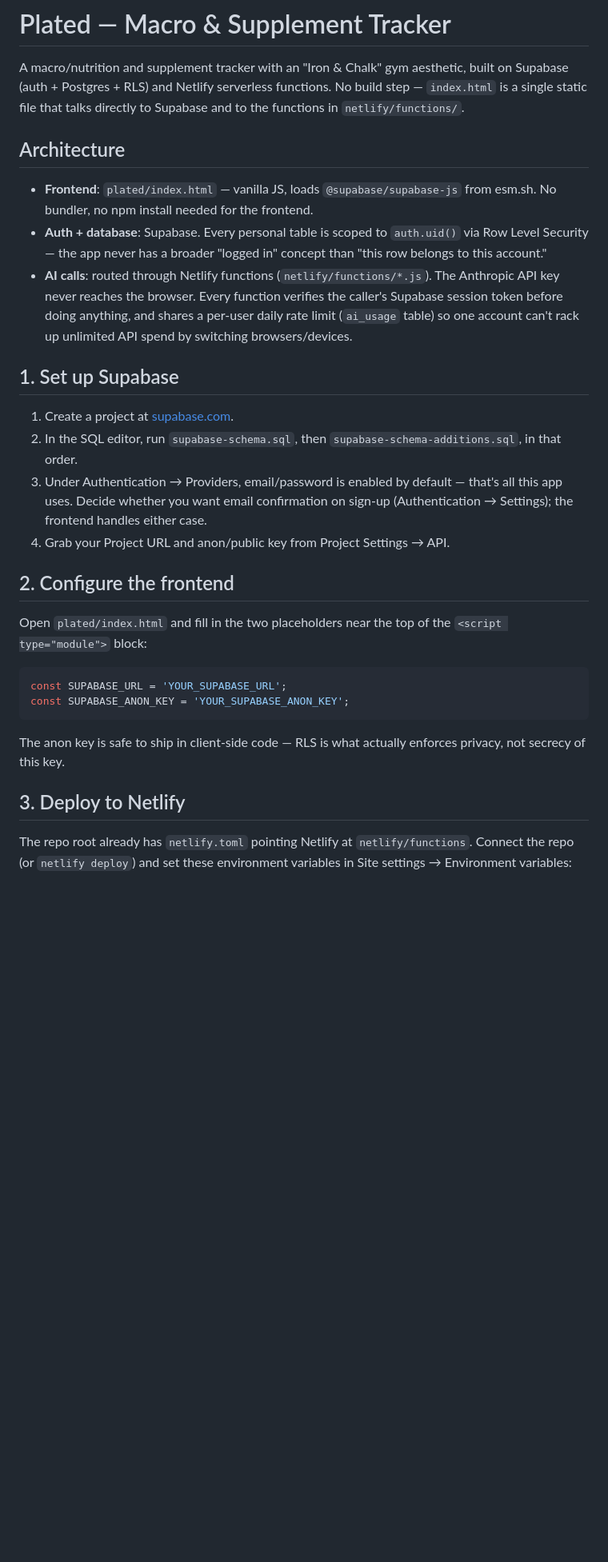
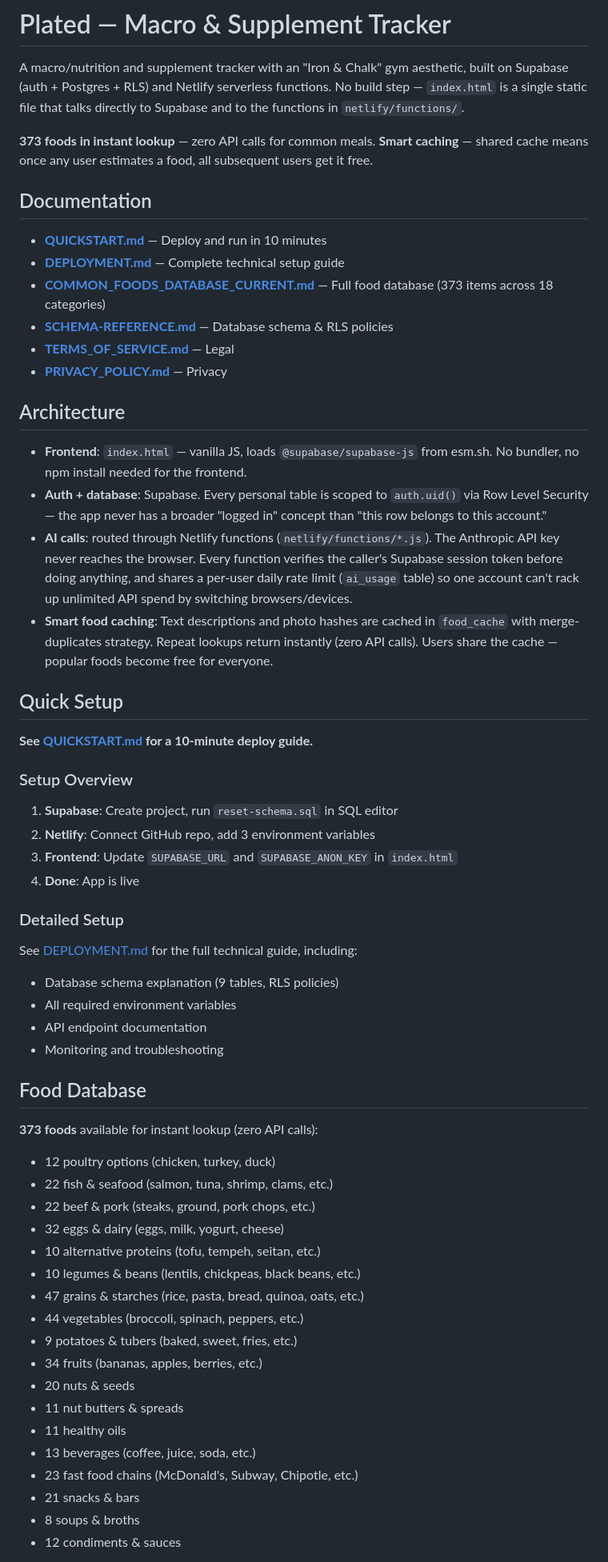
Before and after one commit to odoglusk-dot/plated2, a Markdown page: README.md, the part around one of its changes. Shown at 80% size. Rendered like a GitHub page; blank space fills up the shorter version.

Commit message:
Update README with food database and caching info, link to new guides

````diff
--- a/README.md
+++ b/README.md
@@ -5,9 +5,22 @@ built on Supabase (auth + Postgres + RLS) and Netlify serverless functions.
 No build step — `index.html` is a single static file that talks directly to
 Supabase and to the functions in `netlify/functions/`.
 
+**373 foods in instant lookup** — zero API calls for common meals.
+**Smart caching** — shared cache means once any user estimates a food, all subsequent
+users get it free.
+
+## Documentation
+
+- **[QUICKSTART.md](QUICKSTART.md)** — Deploy and run in 10 minutes
+- **[DEPLOYMENT.md](DEPLOYMENT.md)** — Complete technical setup guide
+- **[COMMON_FOODS_DATABASE_CURRENT.md](COMMON_FOODS_DATABASE_CURRENT.md)** — Full food database (373 items across 18 categories)
+- **[SCHEMA-REFERENCE.md](SCHEMA-REFERENCE.md)** — Database schema & RLS policies
+- **[TERMS_OF_SERVICE.md](TERMS_OF_SERVICE.md)** — Legal
+- **[PRIVACY_POLICY.md](PRIVACY_POLICY.md)** — Privacy
+
 ## Architecture
 
-- **Frontend**: `plated/index.html` — vanilla JS, loads `@supabase/supabase-js`
+- **Frontend**: `index.html` — vanilla JS, loads `@supabase/supabase-js`
   from esm.sh. No bundler, no npm install needed for the frontend.
 - **Auth + database**: Supabase. Every personal table is scoped to
   `auth.uid()` via Row Level Security — the app never has a broader "logged
@@ -17,33 +30,48 @@ Supabase and to the functions in `netlify/functions/`.
   the caller's Supabase session token before doing anything, and shares a
   per-user daily rate limit (`ai_usage` table) so one account can't rack up
   unlimited API spend by switching browsers/devices.
+- **Smart food caching**: Text descriptions and photo hashes are cached in
+  `food_cache` with merge-duplicates strategy. Repeat lookups return instantly
+  (zero API calls). Users share the cache — popular foods become free for everyone.
 
-## 1. Set up Supabase
+## Quick Setup
 
-1. Create a project at [supabase.com](https://supabase.com).
-2. In the SQL editor, run `supabase-schema.sql`, then
-   `supabase-schema-additions.sql`, in that order.
-3. Under Authentication → Providers, email/password is enabled by default —
-   that's all this app uses. Decide whether you want email confirmation on
-   sign-up (Authentication → Settings); the frontend handles either case.
-4. Grab your Project URL and anon/public key from Project Settings → API.
+**See [QUICKSTART.md](QUICKSTART.md) for a 10-minute deploy guide.**
 
-## 2. Configure the frontend
+### Setup Overview
 
-Open `plated/index.html` and fill in the two placeholders near the top of
-the `<script type="module">` block:
+1. **Supabase**: Create project, run `reset-schema.sql` in SQL editor
+2. **Netlify**: Connect GitHub repo, add 3 environment variables
+3. **Frontend**: Update `SUPABASE_URL` and `SUPABASE_ANON_KEY` in `index.html`
+4. **Done**: App is live
 
-```js
-const SUPABASE_URL = 'YOUR_SUPABASE_URL';
-const SUPABASE_ANON_KEY = 'YOUR_SUPABASE_ANON_KEY';
-```
+### Detailed Setup
 
-The anon key is safe to ship in client-side code — RLS is what actually
-enforces privacy, not secrecy of this key.
+See [DEPLOYMENT.md](DEPLOYMENT.md) for the full technical guide, including:
+- Database schema explanation (9 tables, RLS policies)
+- All required environment variables
+- API endpoint documentation
+- Monitoring and troubleshooting
 
-## 3. Deploy to Netlify
+## Food Database
 
-The repo root already has `netlify.toml` pointing Netlify at
-`netlify/functions`. Connect the repo (or `netlify deploy`) and set these
-environment variables in Site settings → Environment variables:
+**373 foods** available for instant lookup (zero API calls):
+- 12 poultry options (chicken, turkey, duck)
+- 22 fish & seafood (salmon, tuna, shrimp, clams, etc.)
+- 22 beef & pork (steaks, ground, pork chops, etc.)
+- 32 eggs & dairy (eggs, milk, yogurt, cheese)
+- 10 alternative proteins (tofu, tempeh, seitan, etc.)
+- 10 legumes & beans (lentils, chickpeas, black beans, etc.)
+- 47 grains & starches (rice, pasta, bread, quinoa, oats, etc.)
+- 44 vegetables (broccoli, spinach, peppers, etc.)
+- 9 potatoes & tubers (baked, sweet, fries, etc.)
+- 34 fruits (bananas, apples, berries, etc.)
+- 20 nuts & seeds
+- 11 nut butters & spreads
+- 11 healthy oils
+- 13 beverages (coffee, juice, soda, etc.)
+- 23 fast food chains (McDonald's, Subway, Chipotle, etc.)
+- 21 snacks & bars
+- 8 soups & broths
+- 12 condiments & sauces
 
````
Also changed, not shown: other parts of README.md (+11 -26 lines).
